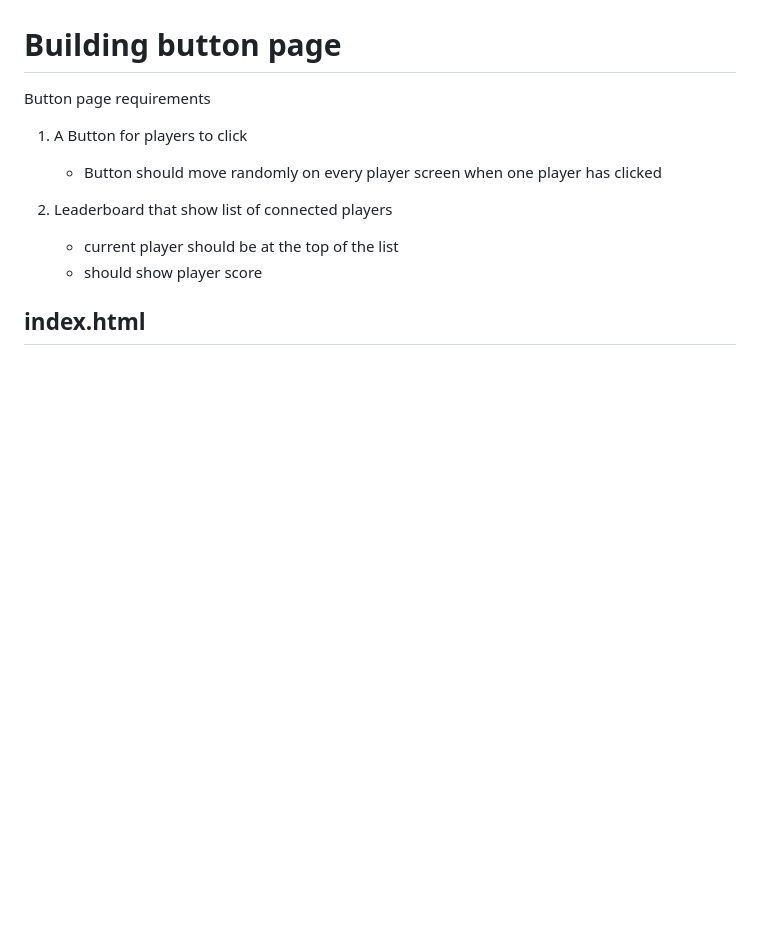
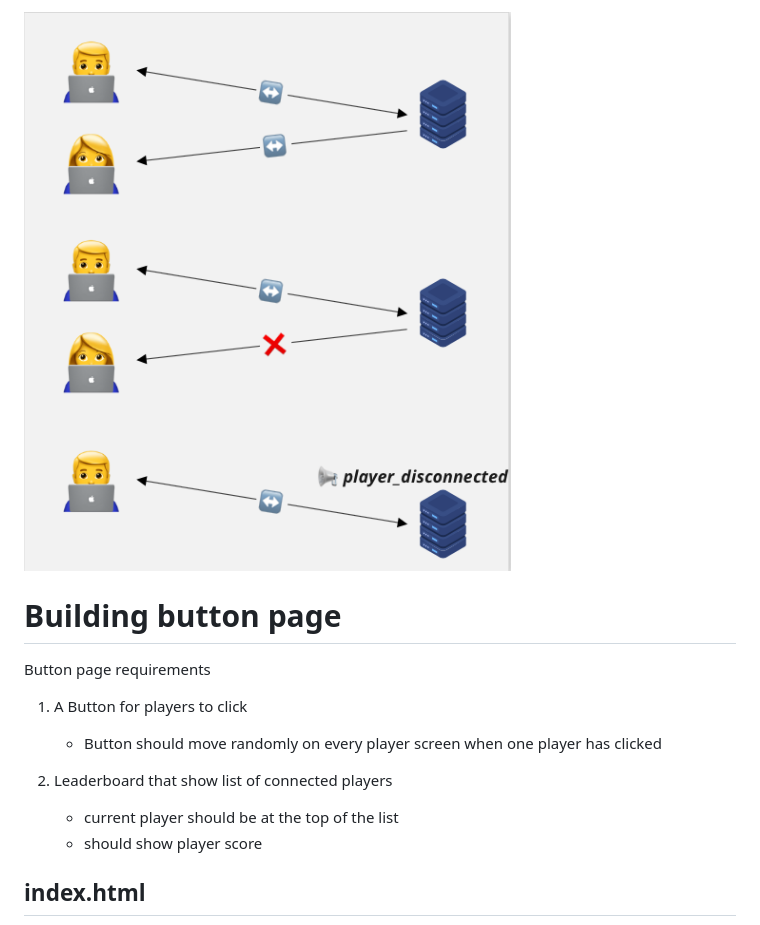
Before and after one commit to OkkarMin/crazy-button-multiplayer-workshop, a Markdown page: README.md, the part around the change printed below. Rendered like a GitHub page; pictures changed too: static/player_disconnected.png (added); blank space fills up the shorter version.

Commit message:
docs: :memo: Update READMEmd

```diff
--- a/README.md
+++ b/README.md
@@ -79,3 +92,4 @@ You visit Facebook
+![Player disconnected](/static/player_disconnected.png)
 
 # Building button page
 
```
Also changed, not shown: other parts of README.md (+15 -2 lines), static/button_pressed.png (added), static/initial.png (added), static/player_connected.png (added).
